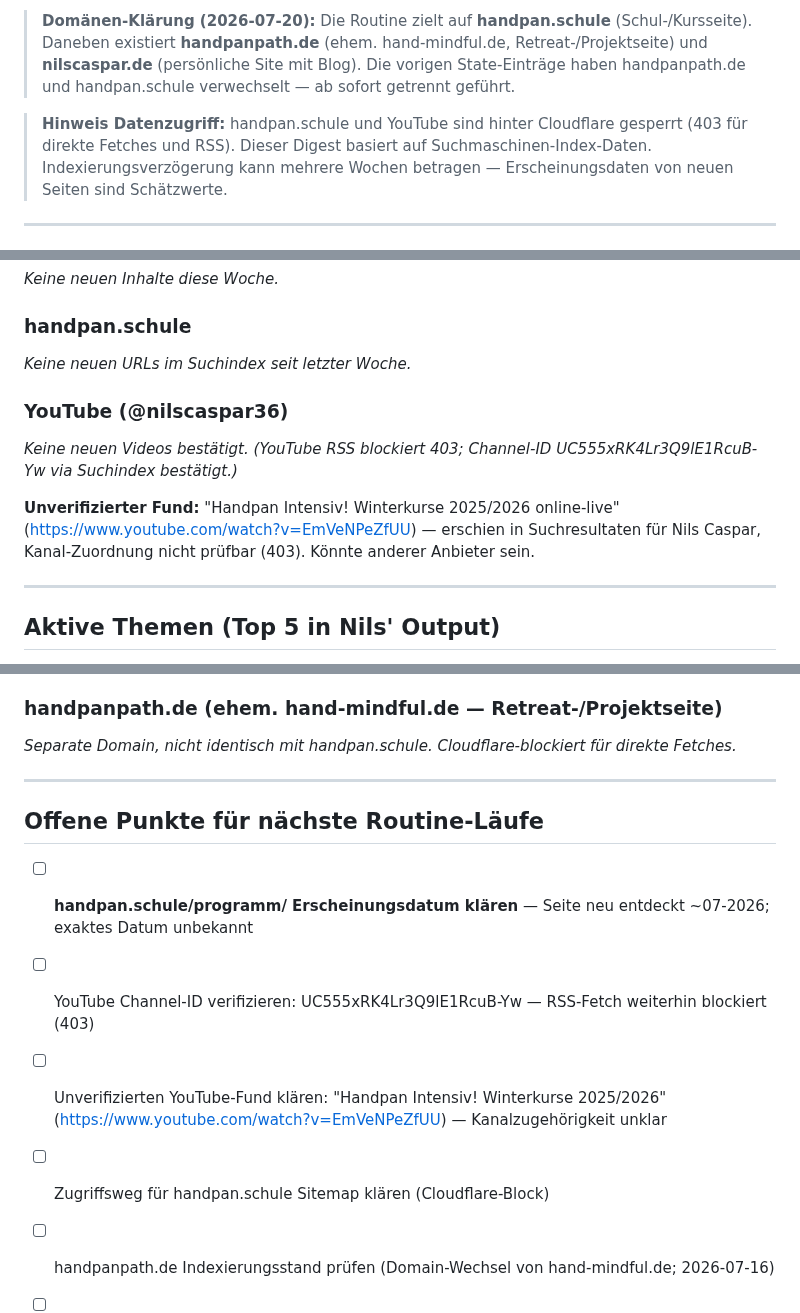
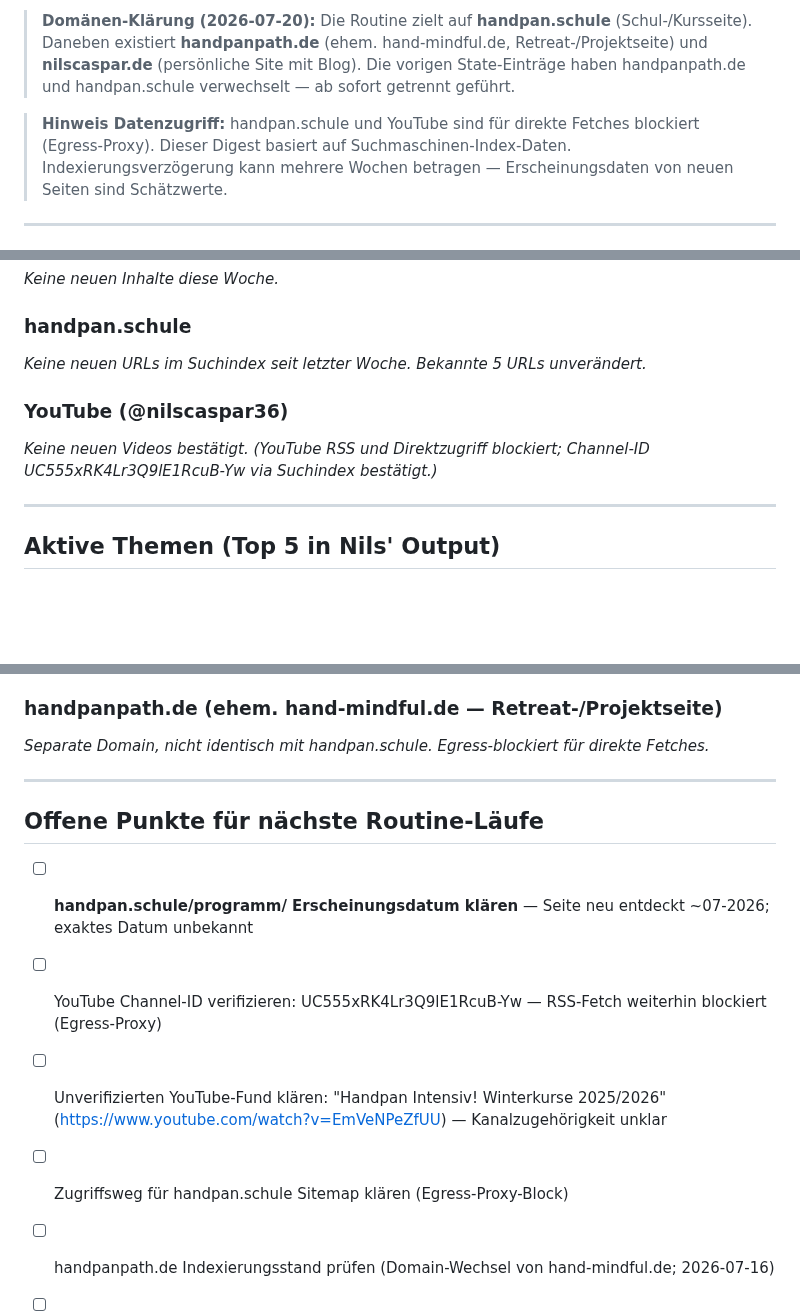
Before and after one commit to nilscasp/hand-and-mindful-retreat, a Markdown page: automation/state/current-context.md, 3 parts joined by grey strips. GitHub-like rendering; blank space fills up the shorter version.

Commit message:
chore(automation): weekly context digest 2026-08-10
Keine neuen Inhalte diese Woche. handpan.schule (5 URLs) und YouTube
unverändert. Egress-Proxy blockiert Direktzugriff auf beide Quellen;
Digest basiert auf Suchindex-Daten.

```diff
--- a/automation/state/current-context.md
+++ b/automation/state/current-context.md
@@ -4,7 +4,7 @@
 
 > **Domänen-Klärung (2026-07-20):** Die Routine zielt auf **handpan.schule** (Schul-/Kursseite). Daneben existiert **handpanpath.de** (ehem. hand-mindful.de, Retreat-/Projektseite) und **nilscaspar.de** (persönliche Site mit Blog). Die vorigen State-Einträge haben handpanpath.de und handpan.schule verwechselt — ab sofort getrennt geführt.
 
-> **Hinweis Datenzugriff:** handpan.schule und YouTube sind hinter Cloudflare gesperrt (403 für direkte Fetches und RSS). Dieser Digest basiert auf Suchmaschinen-Index-Daten. Indexierungsverzögerung kann mehrere Wochen betragen — Erscheinungsdaten von neuen Seiten sind Schätzwerte.
+> **Hinweis Datenzugriff:** handpan.schule und YouTube sind für direkte Fetches blockiert (Egress-Proxy). Dieser Digest basiert auf Suchmaschinen-Index-Daten. Indexierungsverzögerung kann mehrere Wochen betragen — Erscheinungsdaten von neuen Seiten sind Schätzwerte.
 
 ---
 
@@ -13,13 +13,11 @@
 _Keine neuen Inhalte diese Woche._
 
 ### handpan.schule
-_Keine neuen URLs im Suchindex seit letzter Woche._
+_Keine neuen URLs im Suchindex seit letzter Woche. Bekannte 5 URLs unverändert._
 
 ### YouTube (@nilscaspar36)
 _Keine neuen Videos bestätigt._
-_(YouTube RSS blockiert 403; Channel-ID UC555xRK4Lr3Q9lE1RcuB-Yw via Suchindex bestätigt.)_
-
-**Unverifizierter Fund:** "Handpan Intensiv! Winterkurse 2025/2026 online-live" (https://www.youtube.com/watch?v=EmVeNPeZfUU) — erschien in Suchresultaten für Nils Caspar, Kanal-Zuordnung nicht prüfbar (403). Könnte anderer Anbieter sein.
+_(YouTube RSS und Direktzugriff blockiert; Channel-ID UC555xRK4Lr3Q9lE1RcuB-Yw via Suchindex bestätigt.)_
 
 ---
 
@@ -76,16 +74,16 @@ _Unverifiziert: "Handpan Intensiv! Winterkurse 2025/2026 online-live" (https://w
 
 ### handpanpath.de (ehem. hand-mindful.de — Retreat-/Projektseite)
 
-_Separate Domain, nicht identisch mit handpan.schule. Cloudflare-blockiert für direkte Fetches._
+_Separate Domain, nicht identisch mit handpan.schule. Egress-blockiert für direkte Fetches._
 
 ---
 
 ## Offene Punkte für nächste Routine-Läufe
 
 - [ ] **handpan.schule/programm/ Erscheinungsdatum klären** — Seite neu entdeckt ~07-2026; exaktes Datum unbekannt
-- [ ] YouTube Channel-ID verifizieren: UC555xRK4Lr3Q9lE1RcuB-Yw — RSS-Fetch weiterhin blockiert (403)
+- [ ] YouTube Channel-ID verifizieren: UC555xRK4Lr3Q9lE1RcuB-Yw — RSS-Fetch weiterhin blockiert (Egress-Proxy)
 - [ ] Unverifizierten YouTube-Fund klären: "Handpan Intensiv! Winterkurse 2025/2026" (https://www.youtube.com/watch?v=EmVeNPeZfUU) — Kanalzugehörigkeit unklar
-- [ ] Zugriffsweg für handpan.schule Sitemap klären (Cloudflare-Block)
+- [ ] Zugriffsweg für handpan.schule Sitemap klären (Egress-Proxy-Block)
 - [ ] handpanpath.de Indexierungsstand prüfen (Domain-Wechsel von hand-mindful.de; 2026-07-16)
 - [ ] Prüfen ob weitere Blog-Posts auf handpan.schule /blog/ existieren (aktuell: 1 bekannt)
 - [ ] Veröffentlichungsdaten der Blog-Posts auf nilscaspar.de verifizieren
```
Also changed, not shown: other parts of automation/state/current-context.md (+3 -3 lines).
